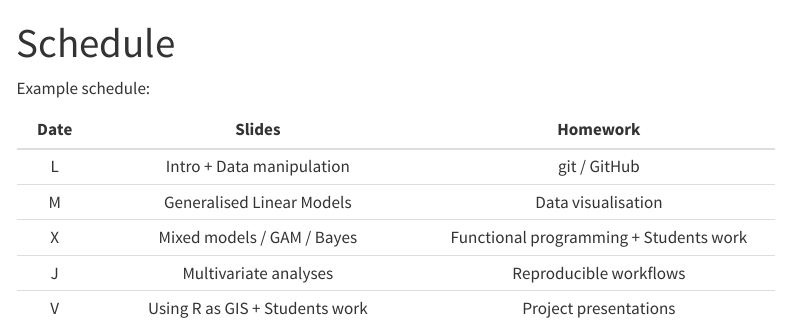
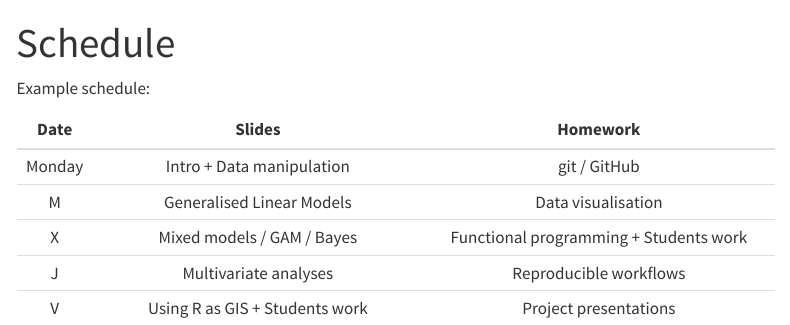
Before and after one commit to karamccor/bios645-sp24, a Quarto document (schedule.qmd): the page in a window 1100 px wide, from its top. Rendered offline with R 4.5, knitr and Pandoc in place of Quarto, with nearby package versions; menus at the side of the page are left out.

Commit message:
update schedule minor change

```diff
--- a/schedule.qmd
+++ b/schedule.qmd
@@ -6,7 +6,7 @@ Example schedule:
 
 |  Date   |                Slides              |          Homework                     |
 |:-------:|:-----------------------------------:|:--------------------------------------:|
-|  L  | Intro + Data manipulation           | git / GitHub                           |
+|  Monday  | Intro + Data manipulation           | git / GitHub                           |
 |  M  | Generalised Linear Models           | Data visualisation                     |
 |  X  | Mixed models / GAM / Bayes          | Functional programming + Students work |
 |  J  | Multivariate analyses               | Reproducible workflows                 |
```
